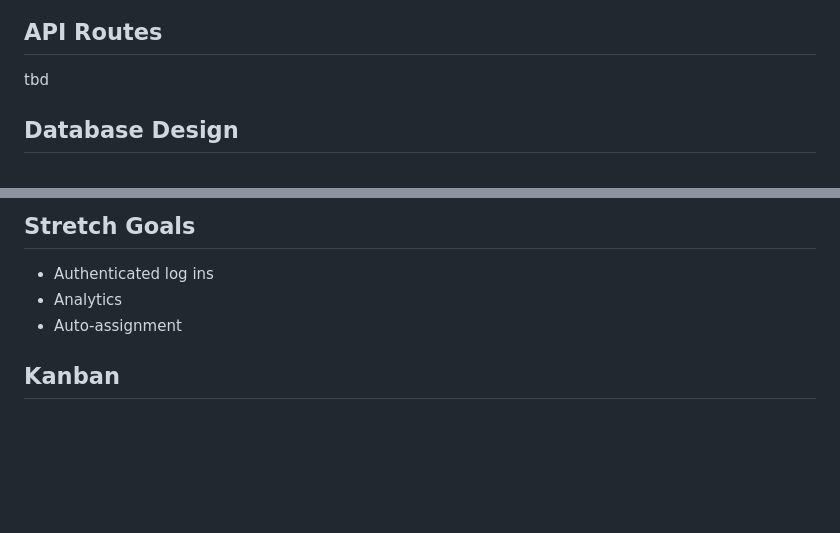
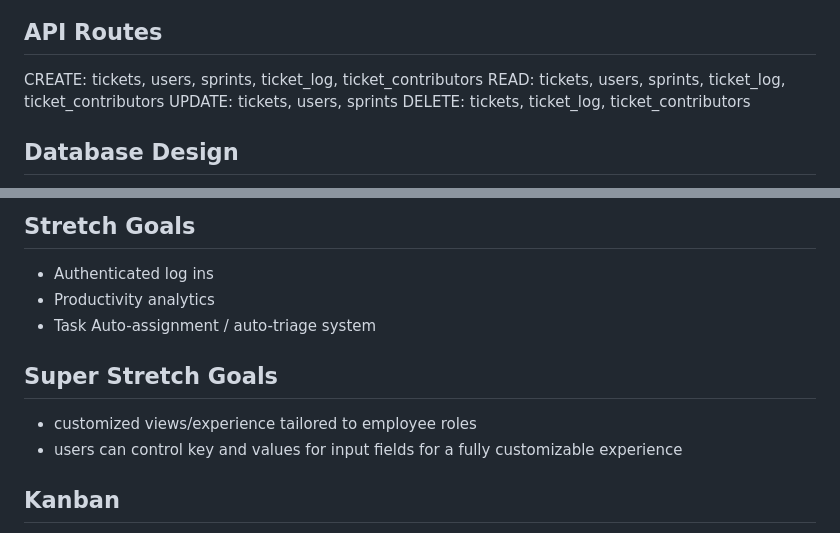
Before and after one commit to tyjsmith1/sprintr, a Markdown page: README.md, 2 parts joined by grey strips. GitHub-like rendering; blank space fills up the shorter version.

```diff
--- a/README.md
+++ b/README.md
@@ -16,6 +18,10 @@ tbd
 
 ## API Routes
-tbd
+CREATE: tickets, users, sprints, ticket_log, ticket_contributors
+READ: tickets, users, sprints, ticket_log, ticket_contributors
+UPDATE: tickets, users, sprints
+DELETE: tickets, ticket_log, ticket_contributors
+
 
 ## Database Design
 <img width="682" alt="image" src="https://github.com/tyjsmith1/sprintr/assets/95344047/50595565-4f5e-4730-a91f-7ef9fdc1a010">
@@ -39,7 +45,11 @@ Javascript, React, Python, Flask
 
 ## Stretch Goals
 - Authenticated log ins
-- Analytics
-- Auto-assignment
+- Productivity analytics
+- Task Auto-assignment / auto-triage system
+
+## Super Stretch Goals
+- customized views/experience tailored to employee roles
+- users can control key and values for input fields for a fully customizable experience
 
 ## Kanban
```
Also changed, not shown: other parts of README.md (+6 -2 lines).
